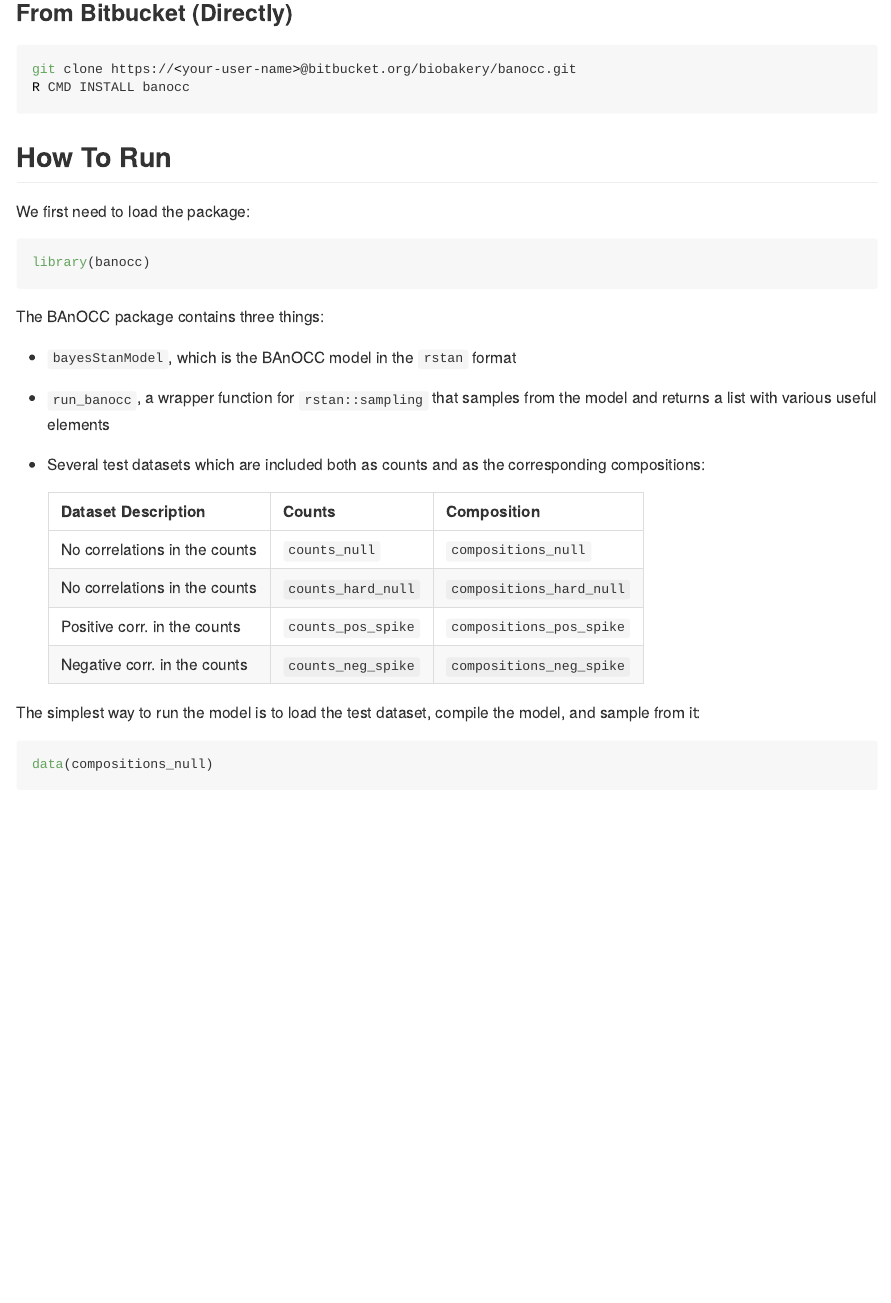
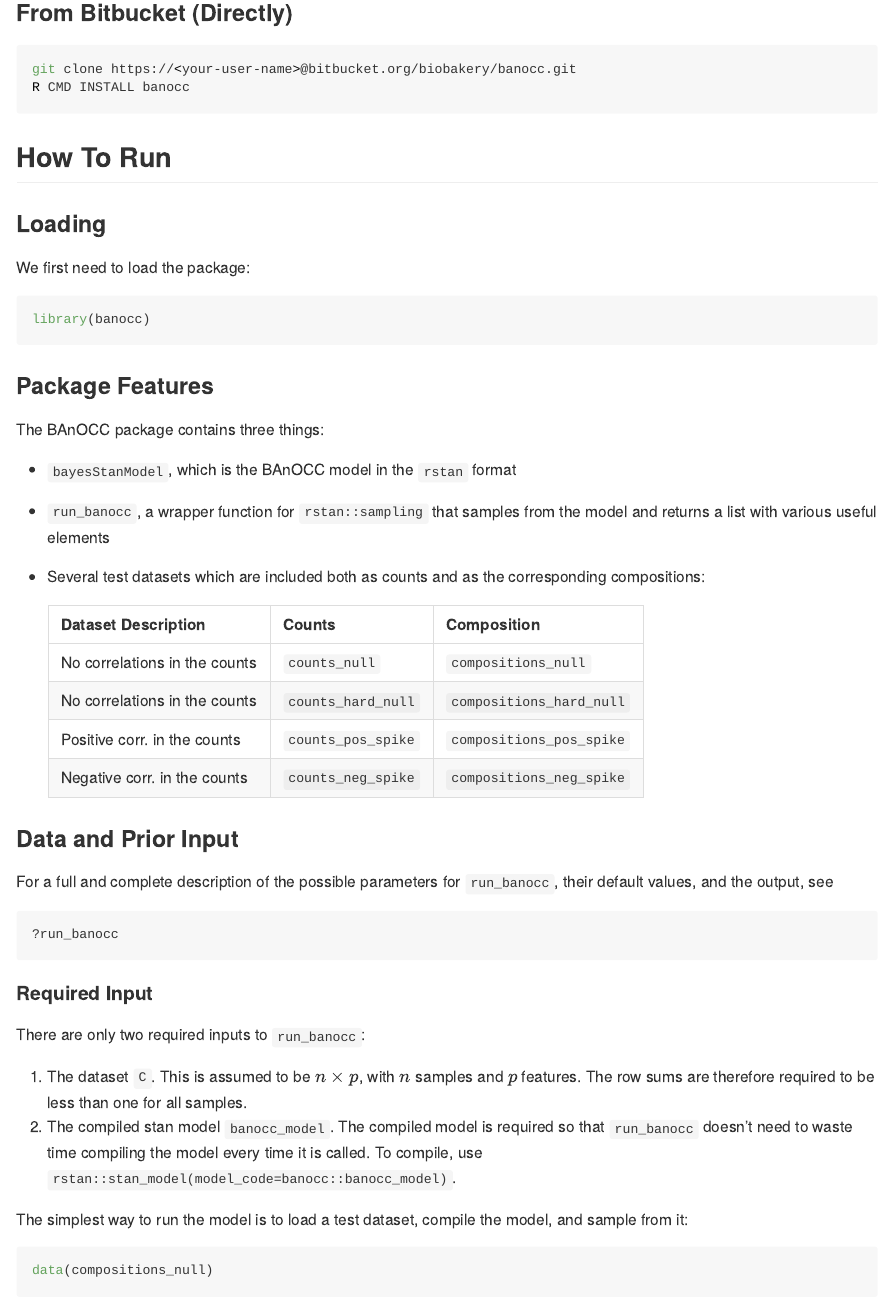
Before and after one commit to biobakery/banocc, an R Markdown document (vignettes/banocc-vignette.Rmd): the page in a window 1100 px wide, from 970 px down. Rendered offline with R 4.5, knitr and Pandoc, with nearby package versions; code that draws random numbers runs with fixed seeds of ours; some code elsewhere in the file could not run offline.

Commit message:
Vignette: Updated first part of 'How to Run' section

````diff
--- a/vignettes/banocc-vignette.Rmd
+++ b/vignettes/banocc-vignette.Rmd
@@ -58,10 +58,14 @@ R CMD INSTALL banocc
 ```
 
 ## How To Run
+
+### Loading
 We first need to load the package:
 ```{r load, eval=TRUE}
 library(banocc)
 ```
+
+### Package Features
 The BAnOCC package contains three things:
 
 * `bayesStanModel`, which is the BAnOCC model in the  `rstan` format
@@ -77,12 +81,5 @@ The BAnOCC package contains three things:
     Positive corr. in the counts  | `counts_pos_spike` | `compositions_pos_spike`
     Negative corr. in the counts  | `counts_neg_spike` | `compositions_neg_spike`
 
-The simplest way to run the model is to load the test dataset, compile
-the model, and sample from it:
 
-```{r rerun, cache=TRUE, echo=FALSE}
-rerun <- 1
-```
-
-```{r basic-run-banocc, eval=TRUE, cache=TRUE, dependson=c('rerun'), results="hide"}
-data(compositions_null)
+### Data and Prior Input
@@ -110,3 +102,13 @@ less than one for all samples.
 required so that `run_banocc` doesn't need to waste time compiling the
 model every time it is called. To compile, use
 `rstan::stan_model(model_code=banocc::banocc_model)`.
+
+The simplest way to run the model is to load a test dataset, compile
+the model, and sample from it:
+
+```{r rerun, cache=TRUE, echo=FALSE}
+rerun <- 1
+```
+
+```{r basic-run-banocc, eval=TRUE, cache=TRUE, dependson=c('rerun'), results="hide"}
+data(compositions_null)
````
Also changed, not shown: vignettes/banocc-vignette.html, vignettes/banocc-vignette.md, vignettes/banocc-vignette.Rmd (8 more changed lines).
